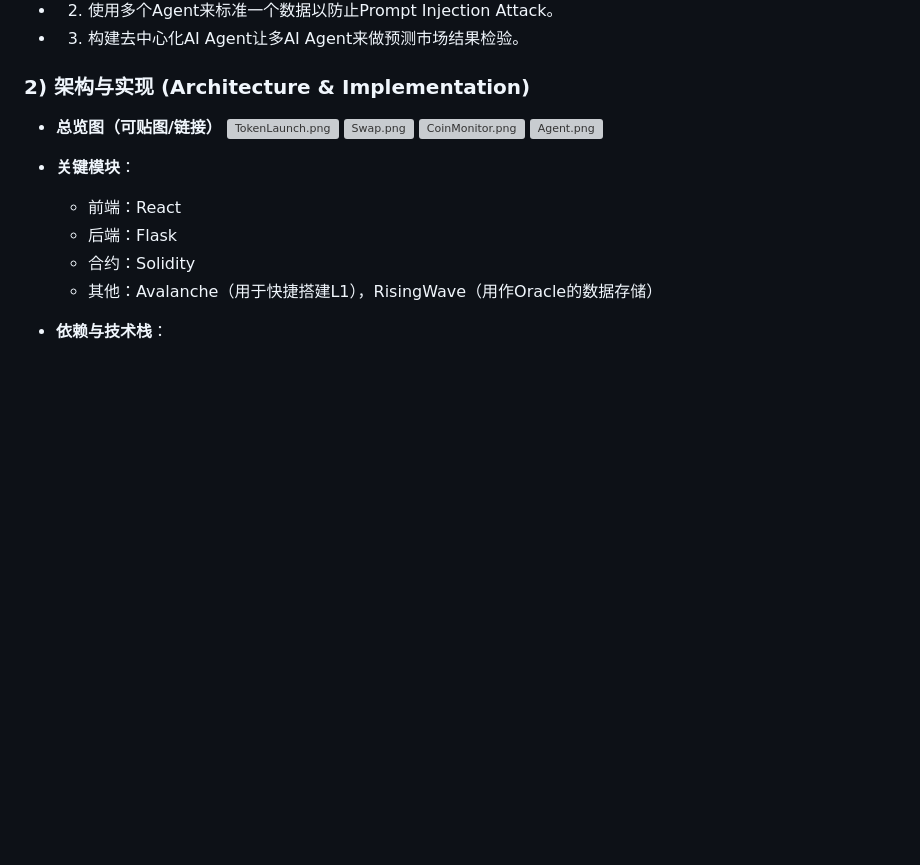
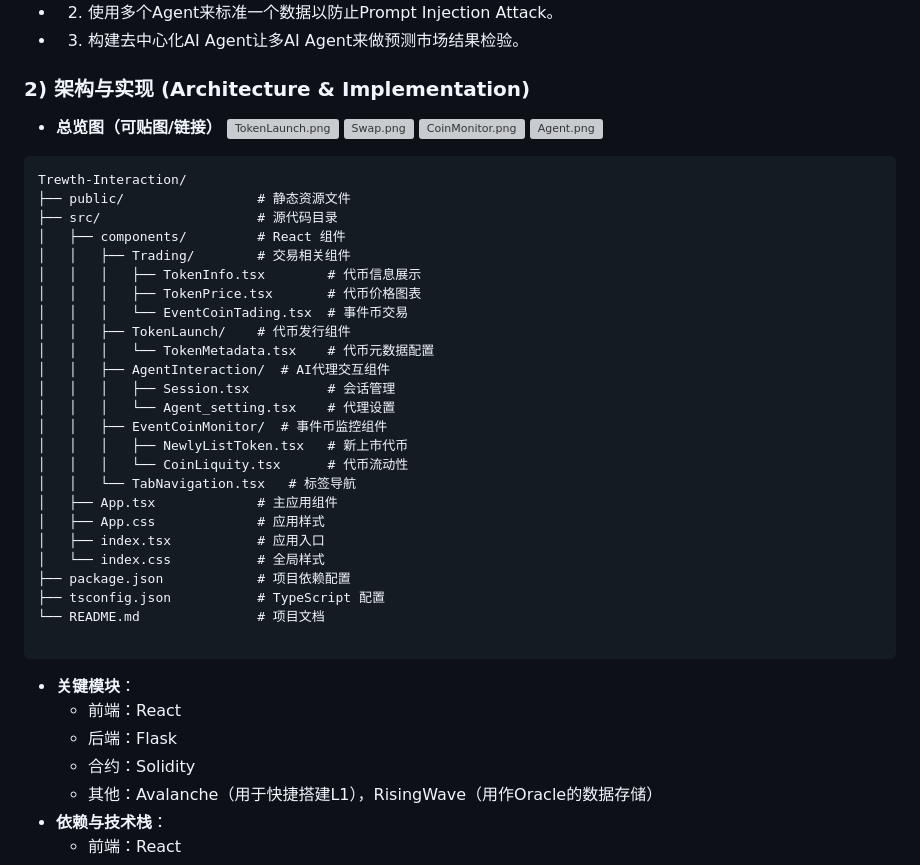
Before and after one commit to xyl2004/ETHShanghai-2025, a Markdown page: Trewth/README.md, the part around the change. Drawn GitHub-style; blank space fills up the shorter version; grey boxes are pictures that could not be loaded.

````diff
--- a/Trewth/README.md
+++ b/Trewth/README.md
@@ -32,6 +32,34 @@
 ![Swap.png](TheTrewth%2Fdocs%2FSwap.png)
 ![CoinMonitor.png](TheTrewth%2Fdocs%2FCoinMonitor.png)
 ![Agent.png](TheTrewth%2Fdocs%2FAgent.png)
+
+```
+Trewth-Interaction/
+├── public/                 # 静态资源文件
+├── src/                    # 源代码目录
+│   ├── components/         # React 组件
+│   │   ├── Trading/        # 交易相关组件
+│   │   │   ├── TokenInfo.tsx        # 代币信息展示
+│   │   │   ├── TokenPrice.tsx       # 代币价格图表
+│   │   │   └── EventCoinTading.tsx  # 事件币交易
+│   │   ├── TokenLaunch/    # 代币发行组件
+│   │   │   └── TokenMetadata.tsx    # 代币元数据配置
+│   │   ├── AgentInteraction/  # AI代理交互组件
+│   │   │   ├── Session.tsx          # 会话管理
+│   │   │   └── Agent_setting.tsx    # 代理设置
+│   │   ├── EventCoinMonitor/  # 事件币监控组件
+│   │   │   ├── NewlyListToken.tsx   # 新上市代币
+│   │   │   └── CoinLiquity.tsx      # 代币流动性
+│   │   └── TabNavigation.tsx   # 标签导航
+│   ├── App.tsx             # 主应用组件
+│   ├── App.css             # 应用样式
+│   ├── index.tsx           # 应用入口
+│   └── index.css           # 全局样式
+├── package.json            # 项目依赖配置
+├── tsconfig.json           # TypeScript 配置
+└── README.md               # 项目文档
+
+```
 
 - **关键模块**：
   - 前端：React
````
Also changed, not shown: 1 other file.
